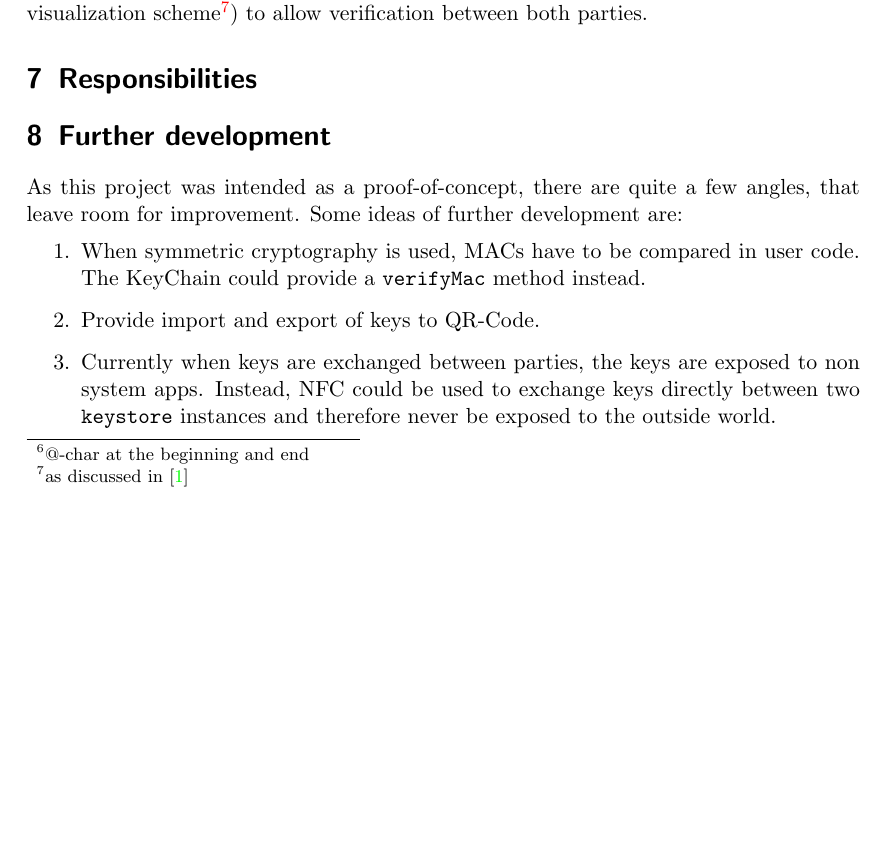
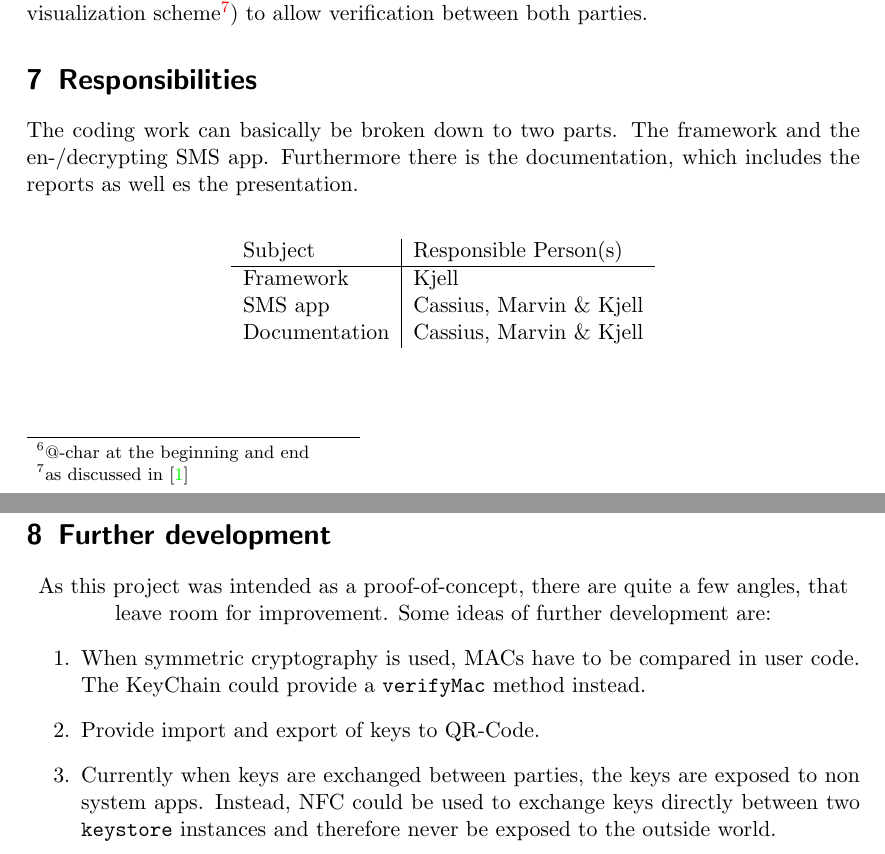
Before and after one commit to Weishaupt/SecurityDocuments, a LaTeX paper (Final_Report.tex): part of page 9 of 10 before the commit and two parts of pages 9 and 10 of 10 after it, the two joined at a grey line, cut so that both start at the same text, the shorter picture padded with empty space. Compiled offline with pdfLaTeX.

Commit message:
reintroduce commits de96741..af744a0. the merge in 5a2f325c in fact didn't merge anything

```diff
--- a/Final_Report.tex
+++ b/Final_Report.tex
@@ -241,10 +237,16 @@
 	to allow verification between both parties.
 
 \section{Responsibilities}
-	%Who did what?
-	%Reports - All of us
-	%Framework - Kjell, ([Cassius?] I gave only the DH tip, the rest is very much Kjell. Right?)
-	%Crypt-SMS-App - All of us with Kjell doing the most?
+	The coding work can basically be broken down to two parts. The framework and the en-/decrypting SMS app. Furthermore there is the documentation, which includes the reports as well es the presentation.\\
+	\center
+		\begin{tabular}{l|l}
+		Subject & Responsible Person(s)\\
+		\hline
+		Framework & Kjell \\
+		SMS app & Cassius, Marvin \& Kjell \\
+		Documentation & Cassius, Marvin \& Kjell \\
+		\end{tabular}
+
 
 \section{Further development}
 	%TODO: What could come next?
```
Also changed, not shown: Final_Report.tex (14 more changed lines).
